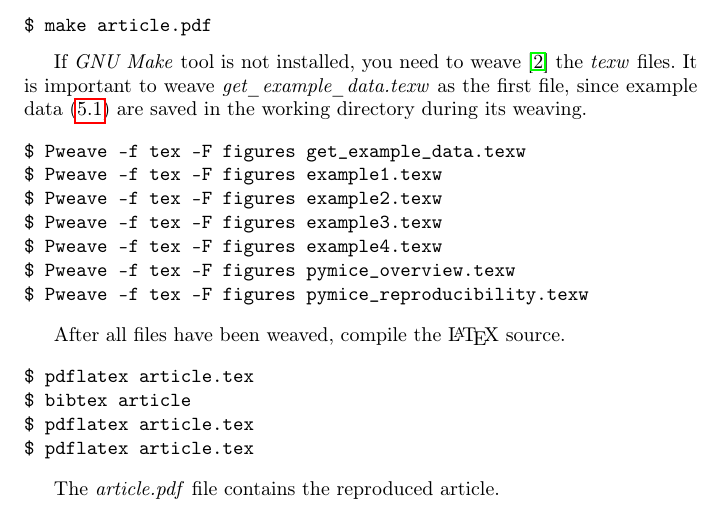
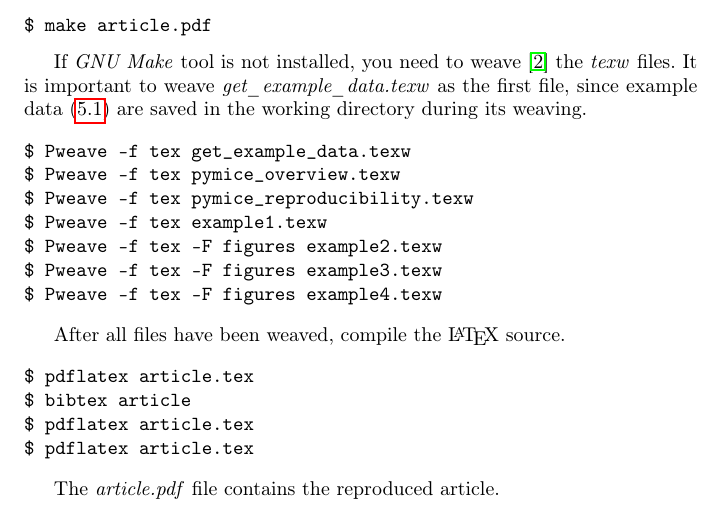
Before and after one commit to Neuroinflab/PyMICE_SM, a LaTeX paper (supplementary_materials.tex): part of page 3 of 5, cut so that both start at the same text. Compiled offline with pdfLaTeX.

Commit message:
unnecessary parameter removed in weaving the paper

```diff
--- a/supplementary_materials.tex
+++ b/supplementary_materials.tex
@@ -202,13 +202,13 @@
 during its weaving.
 
 \begin{verbatim}
-$ Pweave -f tex -F figures get_example_data.texw
-$ Pweave -f tex -F figures example1.texw
+$ Pweave -f tex get_example_data.texw
+$ Pweave -f tex pymice_overview.texw
+$ Pweave -f tex pymice_reproducibility.texw
+$ Pweave -f tex example1.texw
 $ Pweave -f tex -F figures example2.texw
 $ Pweave -f tex -F figures example3.texw
 $ Pweave -f tex -F figures example4.texw
-$ Pweave -f tex -F figures pymice_overview.texw
-$ Pweave -f tex -F figures pymice_reproducibility.texw
 \end{verbatim}
 
 After all files have been weaved, compile the \LaTeX{} source.
```
Also changed, not shown: README.md.
